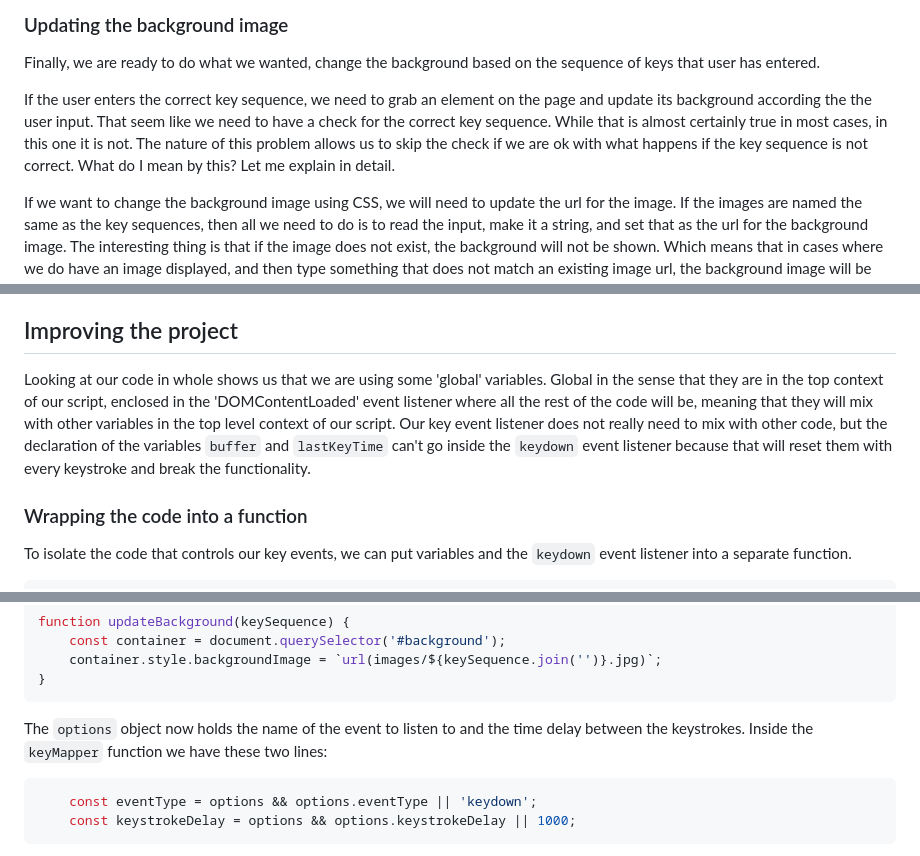
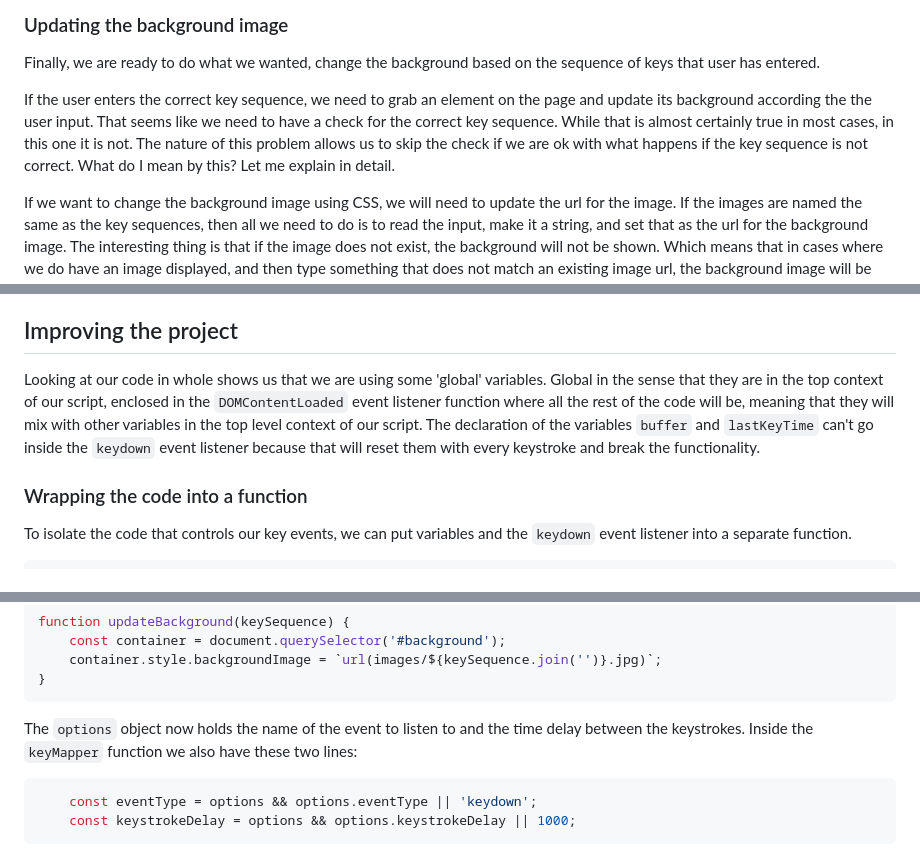
Before and after one commit to Gruximillian/sequential-keybinding, a Markdown page: README.md, 3 parts joined by grey strips. Rendered like a GitHub page.

````diff
--- a/README.md
+++ b/README.md
@@ -166,7 +166,7 @@ The last thing we need to do here is to update the `lastKeyTime` value. We simpl
 
 Finally, we are ready to do what we wanted, change the background based on the sequence of keys that user has entered.
 
-If the user enters the correct key sequence, we need to grab an element on the page and update its background according the the user input. That seem like we need to have a check for the correct key sequence. While that is almost certainly true in most cases, in this one it is not. The nature of this problem allows us to skip the check if we are ok with what happens if the key sequence is not correct. What do I mean by this? Let me explain in detail.
+If the user enters the correct key sequence, we need to grab an element on the page and update its background according the the user input. That seems like we need to have a check for the correct key sequence. While that is almost certainly true in most cases, in this one it is not. The nature of this problem allows us to skip the check if we are ok with what happens if the key sequence is not correct. What do I mean by this? Let me explain in detail.
 
 If we want to change the background image using CSS, we will need to update the url for the image. If the images are named the same as the key sequences, then all we need to do is to read the input, make it a string, and set that as the url for the background image. The interesting thing is that if the image does not exist, the background will not be shown. Which means that in cases where we do have an image displayed, and then type something that does not match an existing image url, the background image will be gone. In this case I am ok with that, therefore the check if the url is correct is not needed. But if we would like to keep the currently displayed image, then that check will be necessary. Let's do it the simple way, that is, without that check.
 
@@ -205,7 +205,7 @@ With this we have achieved the main goal of this article. Now the user can try t
 
 ## Improving the project
 
-Looking at our code in whole shows us that we are using some 'global' variables. Global in the sense that they are in the top context of our script, enclosed in the 'DOMContentLoaded' event listener where all the rest of the code will be, meaning that they will mix with other variables in the top level context of our script. Our key event listener does not really need to mix with other code, but the declaration of the variables `buffer` and `lastKeyTime` can't go inside the `keydown` event listener because that will reset them with every keystroke and break the functionality.
+Looking at our code in whole shows us that we are using some 'global' variables. Global in the sense that they are in the top context of our script, enclosed in the `DOMContentLoaded` event listener function where all the rest of the code will be, meaning that they will mix with other variables in the top level context of our script. The declaration of the variables `buffer` and `lastKeyTime` can't go inside the `keydown` event listener because that will reset them with every keystroke and break the functionality.
 
 ### Wrapping the code into a function
 
@@ -429,7 +429,7 @@ function updateBackground(keySequence) {
 }
 ```
 
-The `options` object now holds the name of the event to listen to and the time delay between the keystrokes. Inside the `keyMapper` function we have these two lines:
+The `options` object now holds the name of the event to listen to and the time delay between the keystrokes. Inside the `keyMapper` function we also have these two lines:
 
 ```javascript
     const eventType = options && options.eventType || 'keydown';
````
Also changed, not shown: other parts of README.md (+16 -8 lines), screenshots/hello.gif (added).
